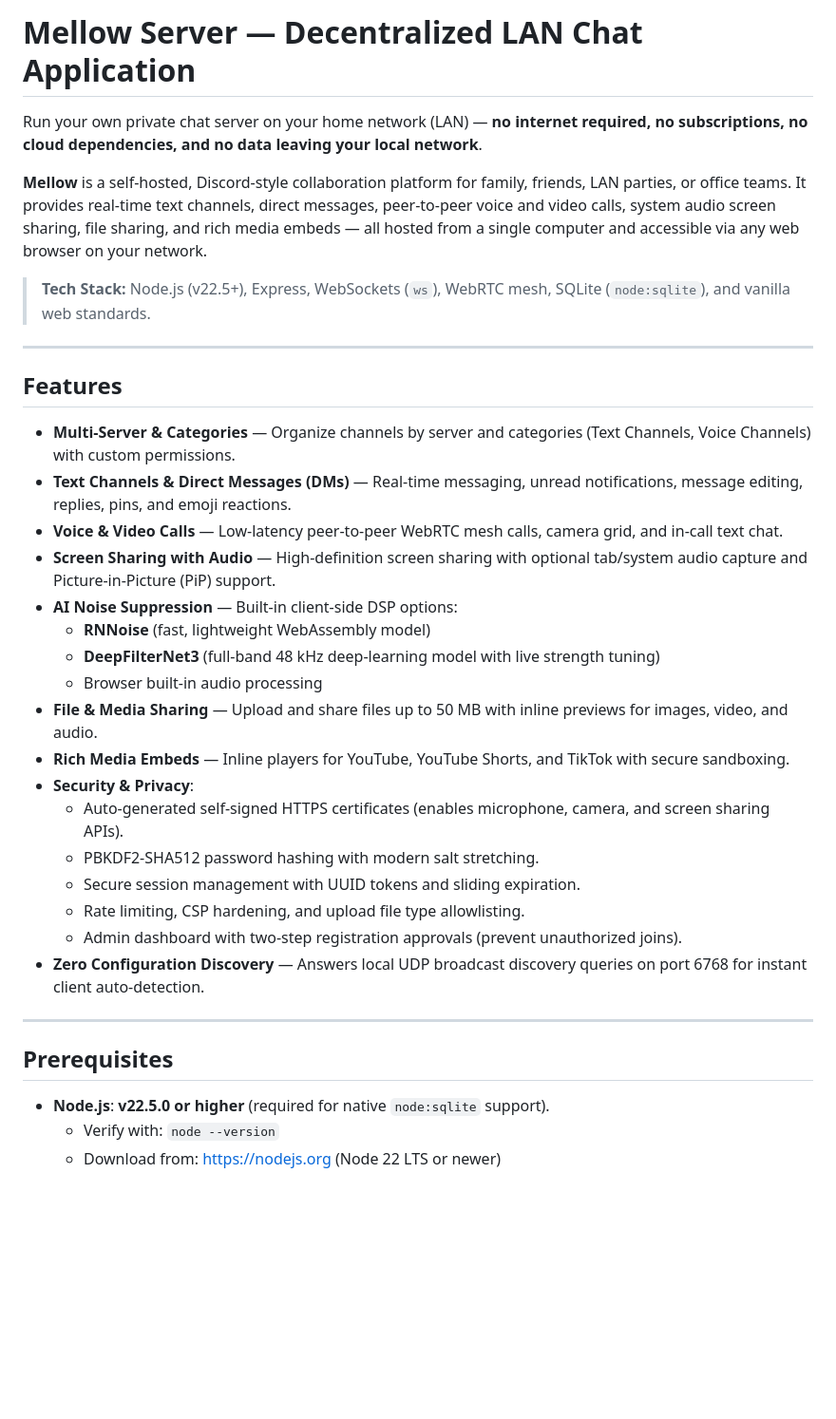
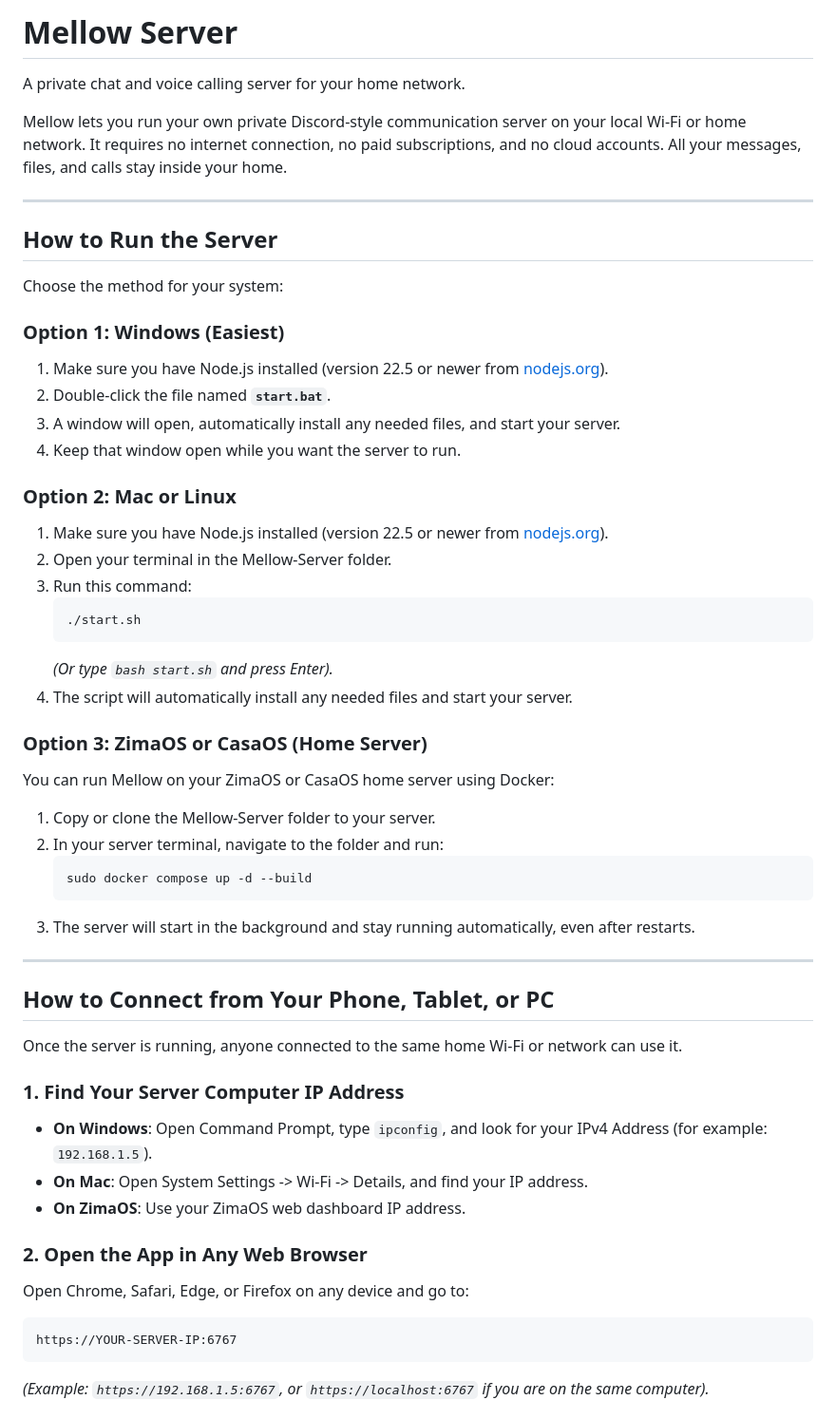
Before and after one commit to Rik-rut/Mellow-Server, a Markdown page: README.md, the part around one of its changes. Shown at 95% size. GitHub-like rendering; blank space fills up the shorter version.

Commit message:
Update README to prioritize server startup for non-technical users

````diff
--- a/README.md
+++ b/README.md
@@ -1,37 +1,59 @@
-# Mellow Server — Decentralized LAN Chat Application
+# Mellow Server
 
-Run your own private chat server on your home network (LAN) — **no internet required, no subscriptions, no cloud dependencies, and no data leaving your local network**.
+A private chat and voice calling server for your home network.
 
-**Mellow** is a self-hosted, Discord-style collaboration platform for family, friends, LAN parties, or office teams. It provides real-time text channels, direct messages, peer-to-peer voice and video calls, system audio screen sharing, file sharing, and rich media embeds — all hosted from a single computer and accessible via any web browser on your network.
-
-> **Tech Stack:** Node.js (v22.5+), Express, WebSockets (`ws`), WebRTC mesh, SQLite (`node:sqlite`), and vanilla web standards.
+Mellow lets you run your own private Discord-style communication server on your local Wi-Fi or home network. It requires no internet connection, no paid subscriptions, and no cloud accounts. All your messages, files, and calls stay inside your home.
 
 ---
 
-## Features
+## How to Run the Server
 
-- **Multi-Server & Categories** — Organize channels by server and categories (Text Channels, Voice Channels) with custom permissions.
-- **Text Channels & Direct Messages (DMs)** — Real-time messaging, unread notifications, message editing, replies, pins, and emoji reactions.
-- **Voice & Video Calls** — Low-latency peer-to-peer WebRTC mesh calls, camera grid, and in-call text chat.
-- **Screen Sharing with Audio** — High-definition screen sharing with optional tab/system audio capture and Picture-in-Picture (PiP) support.
-- **AI Noise Suppression** — Built-in client-side DSP options:
-  - **RNNoise** (fast, lightweight WebAssembly model)
-  - **DeepFilterNet3** (full-band 48 kHz deep-learning model with live strength tuning)
-  - Browser built-in audio processing
-- **File & Media Sharing** — Upload and share files up to 50 MB with inline previews for images, video, and audio.
-- **Rich Media Embeds** — Inline players for YouTube, YouTube Shorts, and TikTok with secure sandboxing.
-- **Security & Privacy**:
-  - Auto-generated self-signed HTTPS certificates (enables microphone, camera, and screen sharing APIs).
-  - PBKDF2-SHA512 password hashing with modern salt stretching.
-  - Secure session management with UUID tokens and sliding expiration.
-  - Rate limiting, CSP hardening, and upload file type allowlisting.
-  - Admin dashboard with two-step registration approvals (prevent unauthorized joins).
-- **Zero Configuration Discovery** — Answers local UDP broadcast discovery queries on port 6768 for instant client auto-detection.
+Choose the method for your system:
+
+### Option 1: Windows (Easiest)
+
+1. Make sure you have Node.js installed (version 22.5 or newer from [nodejs.org](https://nodejs.org/)).
+2. Double-click the file named **`start.bat`**.
+3. A window will open, automatically install any needed files, and start your server.
+4. Keep that window open while you want the server to run.
+
+### Option 2: Mac or Linux
+
+1. Make sure you have Node.js installed (version 22.5 or newer from [nodejs.org](https://nodejs.org/)).
+2. Open your terminal in the Mellow-Server folder.
+3. Run this command:
+   ```bash
+   ./start.sh
+   ```
+   *(Or type `bash start.sh` and press Enter).*
+4. The script will automatically install any needed files and start your server.
+
+### Option 3: ZimaOS or CasaOS (Home Server)
+
+You can run Mellow on your ZimaOS or CasaOS home server using Docker:
+
+1. Copy or clone the Mellow-Server folder to your server.
+2. In your server terminal, navigate to the folder and run:
+   ```bash
+   sudo docker compose up -d --build
+   ```
+3. The server will start in the background and stay running automatically, even after restarts.
 
 ---
 
-## Prerequisites
+## How to Connect from Your Phone, Tablet, or PC
 
-- **Node.js**: **v22.5.0 or higher** (required for native `node:sqlite` support).
-  - Verify with: `node --version`
-  - Download from: <https://nodejs.org> (Node 22 LTS or newer)
+Once the server is running, anyone connected to the same home Wi-Fi or network can use it.
+
+### 1. Find Your Server Computer IP Address
+- **On Windows**: Open Command Prompt, type `ipconfig`, and look for your IPv4 Address (for example: `192.168.1.5`).
+- **On Mac**: Open System Settings -> Wi-Fi -> Details, and find your IP address.
+- **On ZimaOS**: Use your ZimaOS web dashboard IP address.
+
+### 2. Open the App in Any Web Browser
+Open Chrome, Safari, Edge, or Firefox on any device and go to:
+```text
+https://YOUR-SERVER-IP:6767
+```
+*(Example: `https://192.168.1.5:6767`, or `https://localhost:6767` if you are on the same computer).*
+
````
Also changed, not shown: other parts of README.md (+44 -117 lines).
